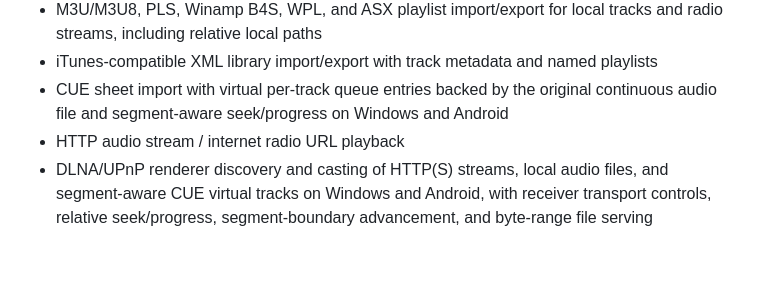
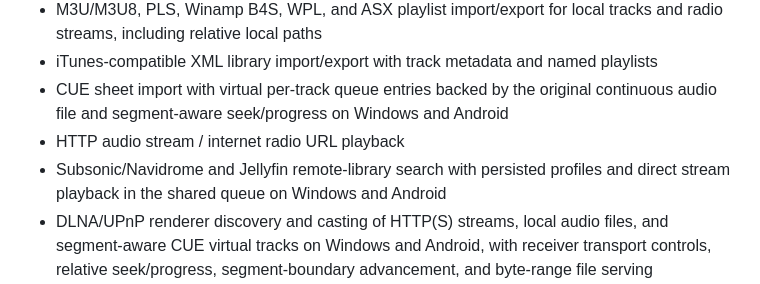
Before and after one commit to TrapEmAll/neonamp, a Markdown page: FEATURE_PARITY.md, the part around the change. GitHub-like rendering; blank space fills up the shorter version.

Commit message:
Document remote media server parity

```diff
--- a/FEATURE_PARITY.md
+++ b/FEATURE_PARITY.md
@@ -31,6 +31,7 @@ NeonAmp targets the cross-platform feature set documented for Winamp Desktop and
 - iTunes-compatible XML library import/export with track metadata and named playlists
 - CUE sheet import with virtual per-track queue entries backed by the original continuous audio file and segment-aware seek/progress on Windows and Android
 - HTTP audio stream / internet radio URL playback
+- Subsonic/Navidrome and Jellyfin remote-library search with persisted profiles and direct stream playback in the shared queue on Windows and Android
 - DLNA/UPnP renderer discovery and casting of HTTP(S) streams, local audio files, and segment-aware CUE virtual tracks on Windows and Android, with receiver transport controls, relative seek/progress, segment-boundary advancement, and byte-range file serving
 - Chromecast audio discovery and playback for MP3, AAC/M4A, WAV, OGG/Opus, and FLAC on Windows and Android, with remote play/pause/seek/volume/progress controls and CUE-segment-aware queue advancement; MIDI/KAR can be rendered through an imported SF2 SoundFont before casting
 - AirPlay discovery and playback for audio-capable receivers, compatible local and HTTP audio files on Windows and Android, with shared play/pause/seek/progress controls and persisted HAP pairing credentials
```
